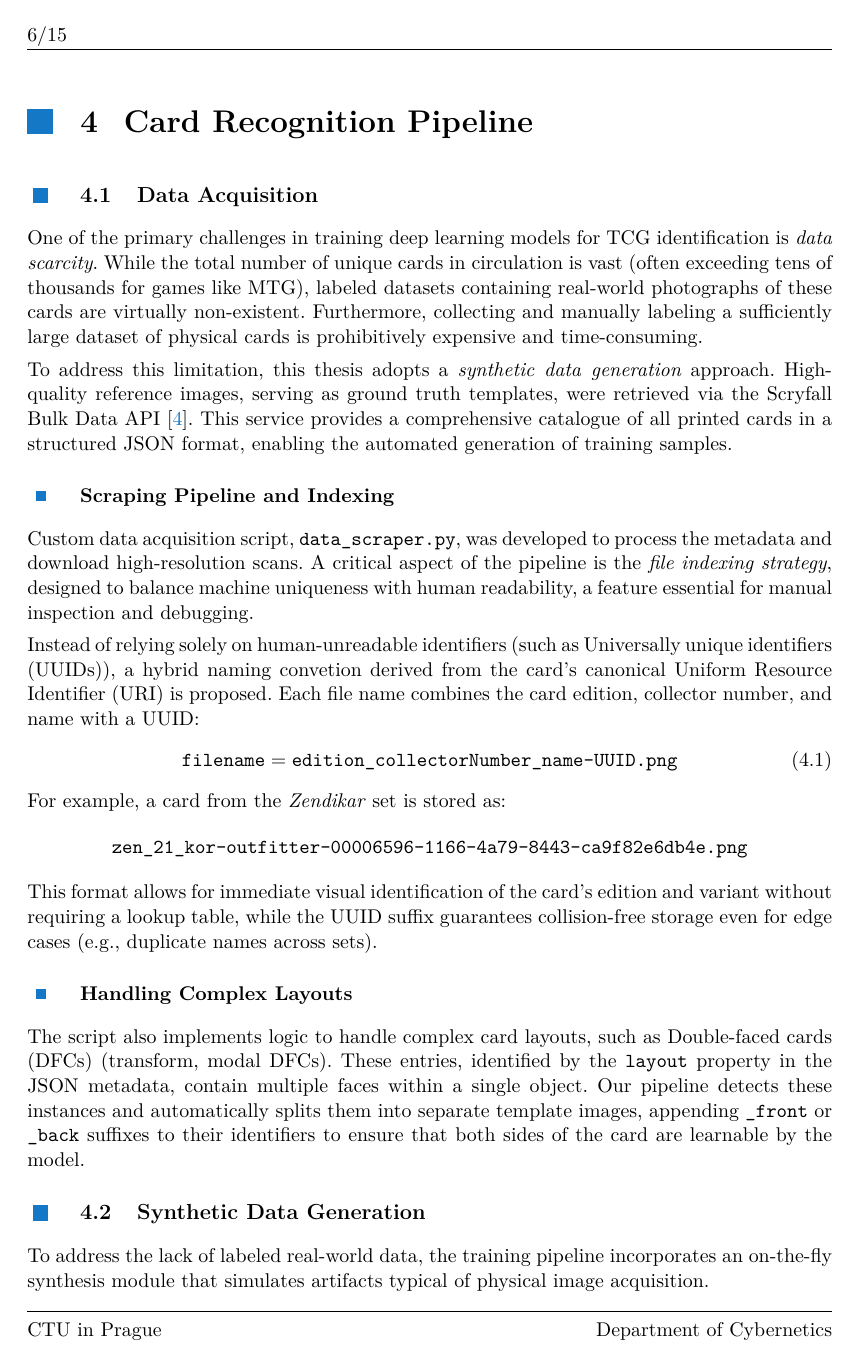
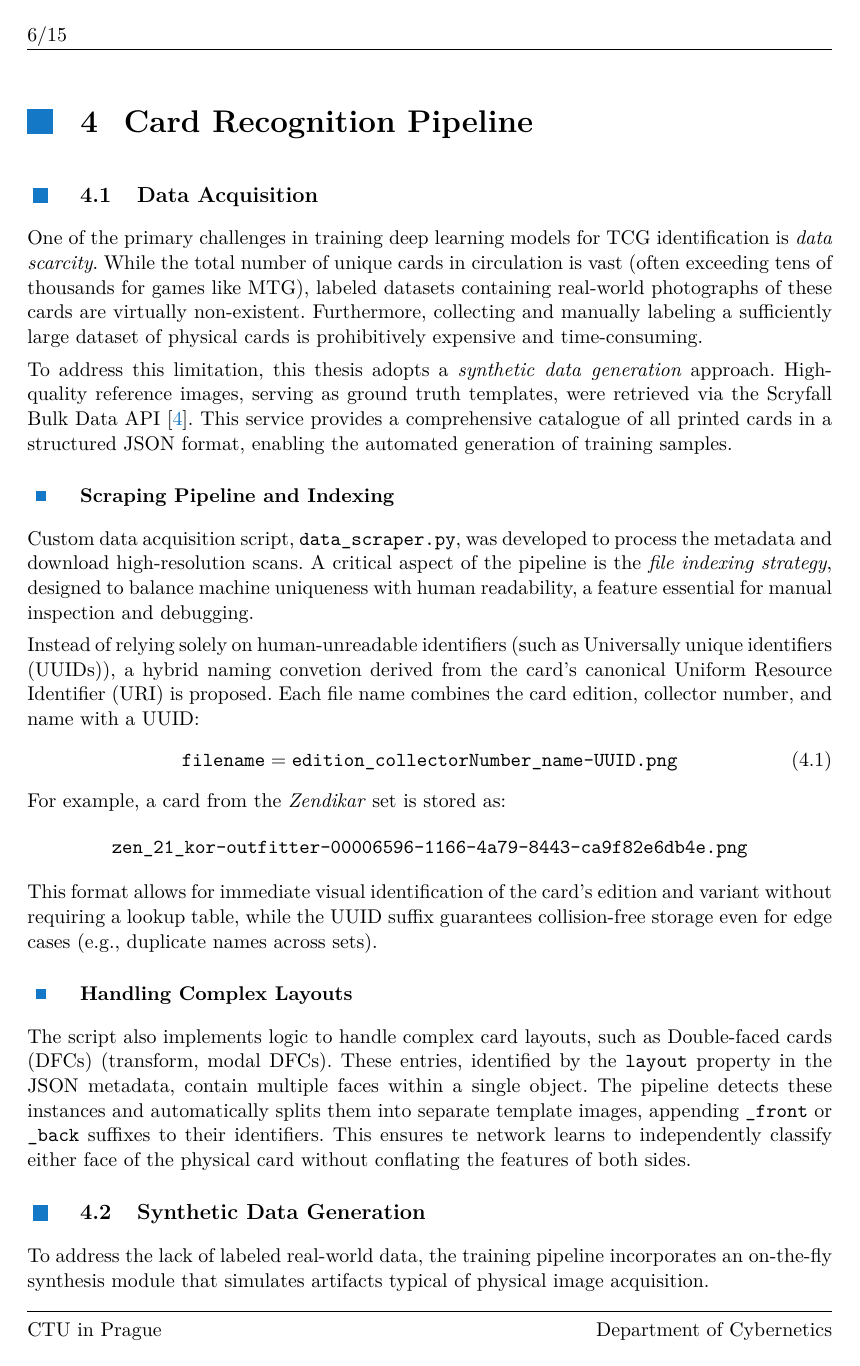
Before and after one commit to knedl1k/decaf, a LaTeX figure (thesis/main.tex, which reads thesis/src/chapters/04_recognition.tex): page 16 of 25. Compiled offline with XeLaTeX.

Commit message:
improve "Handling Complex Layouts", add more info about DFCs

```diff
--- a/thesis/src/chapters/04_recognition.tex
+++ b/thesis/src/chapters/04_recognition.tex
@@ -18,12 +18,9 @@ For example, a card from the \ii{Zendikar} set is stored as:
 \end{center}
 This format allows for immediate visual identification of the card's edition and variant without requiring a lookup table, while the \ac{UUID} suffix guarantees collision-free storage even for edge cases (e.g., duplicate names across sets).
 
+\subsection{Handling Complex Layouts}
 
-% TODO: asi to chce zmínit, že je důležité nezapomenout trénovat _front a _back zvlášť,
-% zároveň mi tohle už nepřijde už akademicky znějící?
-\subsection{Handling Complex Layouts}
-The script also implements logic to handle complex card layouts, such as \acp{DFC} (transform, modal \acp{DFC}). These entries, identified by the \texttt{layout} property in the JSON metadata, contain multiple faces within a single object. Our pipeline detects these instances and automatically splits them into separate template images, appending \texttt{\_front} or \texttt{\_back} suffixes to their identifiers to ensure that both sides of the card are learnable by the model.
-
+The script also implements logic to handle complex card layouts, such as \acp{DFC} (transform, modal \acp{DFC}). These entries, identified by the \texttt{layout} property in the JSON metadata, contain multiple faces within a single object. The pipeline detects these instances and automatically splits them into separate template images, appending \texttt{\_front} or \texttt{\_back} suffixes to their identifiers. This ensures te network learns to independently classify either face of the physical card without conflating the features of both sides.
 \section{Synthetic Data Generation}
 To address the lack of labeled real-world data, the training pipeline incorporates an on-the-fly synthesis module that simulates artifacts typical of physical image acquisition.
 
```
